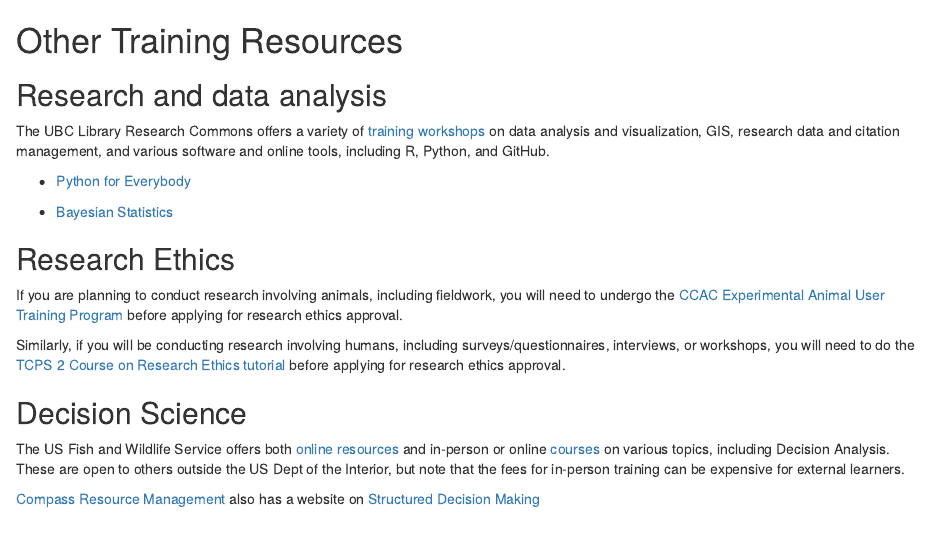
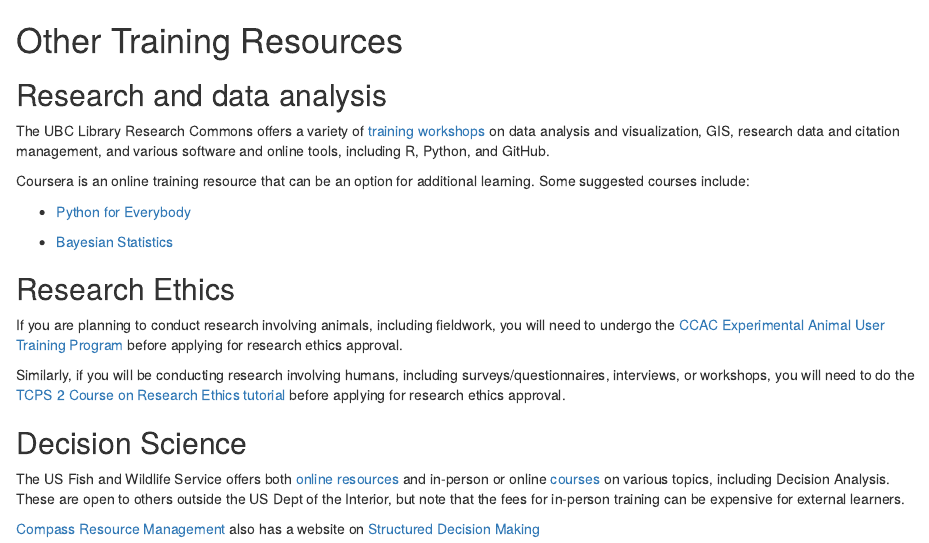
Before and after one commit to ConservationDecisionsLab/CDL-lab-handbook, an R Markdown document (16-additional-resources.Rmd): the page in a window 1100 px wide, from its top. Rendered offline with R 4.5, knitr and Pandoc, with nearby package versions; drawn as R Markdown's standard HTML page in place of the format the file asks for.

Commit message:
minor formatting

```diff
--- a/16-additional-resources.Rmd
+++ b/16-additional-resources.Rmd
@@ -2,6 +2,8 @@
 
 ## Research and data analysis {-#research}
 The UBC Library Research Commons offers a variety of [training workshops](https://researchcommons.library.ubc.ca/workshops/) on data analysis and visualization, GIS, research data and citation management, and various software and online tools, including R, Python, and GitHub.
+
+Coursera is an online training resource that can be an option for additional learning. Some suggested courses include:
 
 - [Python for Everybody](https://www.coursera.org/specializations/python)
 
```
Also changed, not shown: docs/search_index.json, 1 other file.
